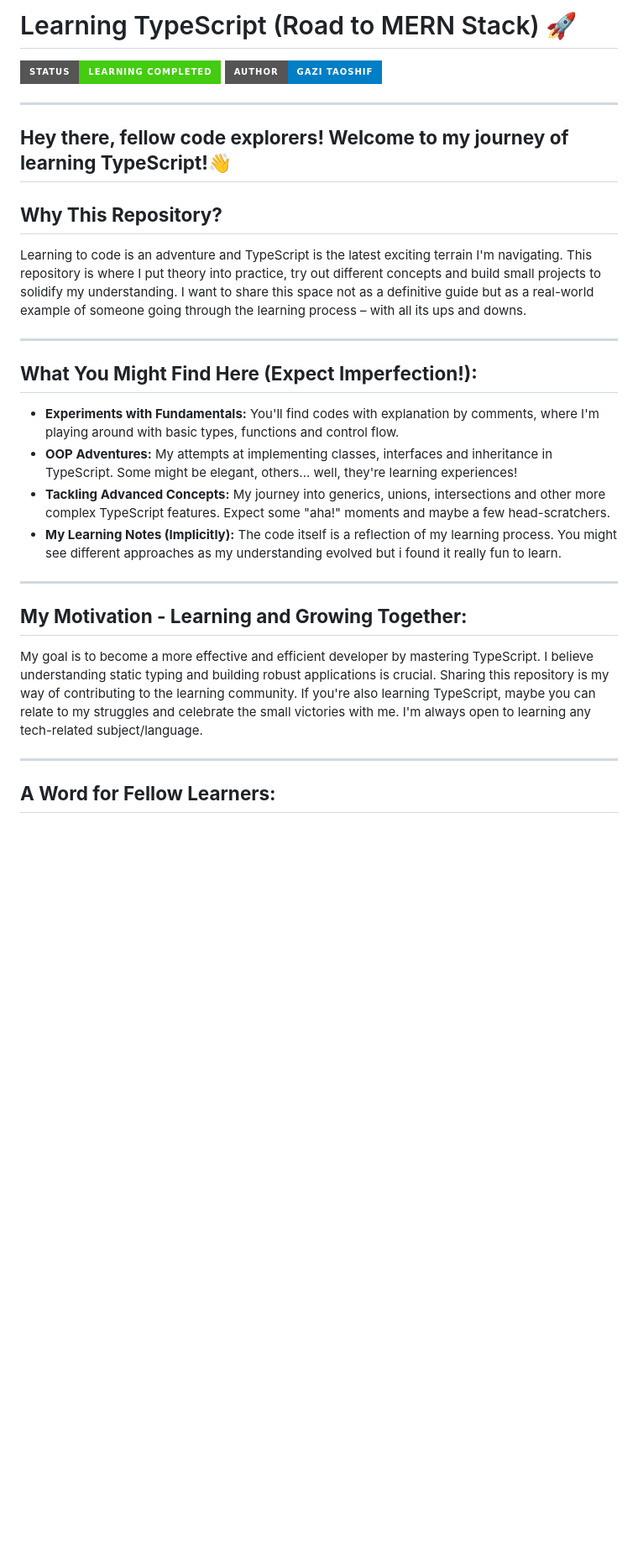
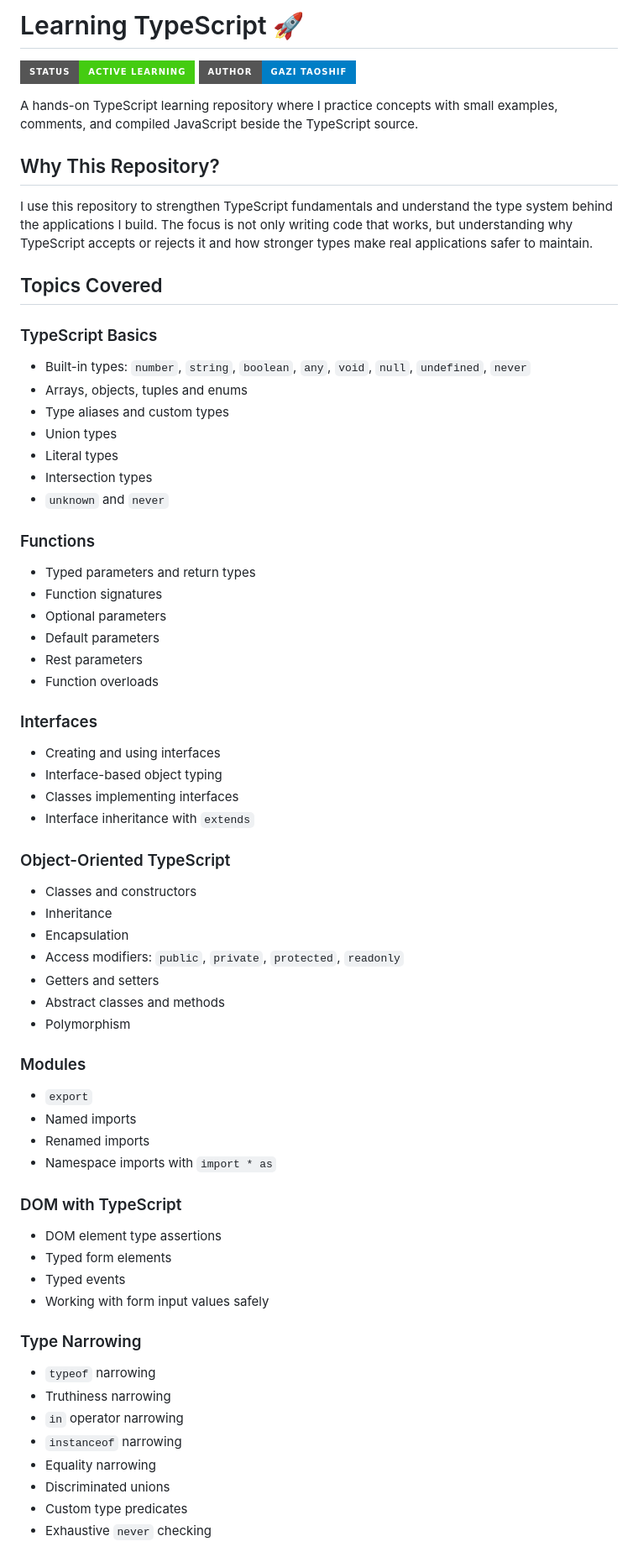
Before and after one commit to Taoshif1/LearningTS, a Markdown page: README.md, the part around one of its changes. Shown at 84% size. GitHub-like rendering; badges without logos; blank space fills up the shorter version.

```diff
--- a/README.md
+++ b/README.md
@@ -1,31 +1,67 @@
-# Learning TypeScript (Road to MERN Stack) 🚀
-[![Status: Learning Completed (for now!)](https://img.shields.io/badge/Status-Learning%20Completed%20-brightgreen.svg?style=for-the-badge)](https://github.com/Taoshif1/LearningTS)
-[![Author: Gazi Taoshif](https://img.shields.io/badge/Author-Gazi%20Taoshif-blue.svg?style=for-the-badge)](https://www.github.com/Taoshif1)
+# Learning TypeScript 🚀
 
----
+[![Status: Active Learning](https://img.shields.io/badge/Status-Active%20Learning-brightgreen.svg?style=for-the-badge)](https://github.com/Taoshif1/LearningTS)
+[![Author: Gazi Taoshif](https://img.shields.io/badge/Author-Gazi%20Taoshif-blue.svg?style=for-the-badge)](https://github.com/Taoshif1)
 
-## **Hey there, fellow code explorers! Welcome to my journey of learning TypeScript!👋**
+A hands-on TypeScript learning repository where I practice concepts with small examples, comments, and compiled JavaScript beside the TypeScript source.
 
-## **Why This Repository?**
+## Why This Repository?
 
-Learning to code is an adventure and TypeScript is the latest exciting terrain I'm navigating. This repository is where I put theory into practice, try out different concepts and build small projects to solidify my understanding. I want to share this space not as a definitive guide but as a real-world example of someone going through the learning process – with all its ups and downs.
+I use this repository to strengthen TypeScript fundamentals and understand the type system behind the applications I build. The focus is not only writing code that works, but understanding why TypeScript accepts or rejects it and how stronger types make real applications safer to maintain.
 
----
+## Topics Covered
 
-## **What You Might Find Here (Expect Imperfection!):**
+### TypeScript Basics
+- Built-in types: `number`, `string`, `boolean`, `any`, `void`, `null`, `undefined`, `never`
+- Arrays, objects, tuples and enums
+- Type aliases and custom types
+- Union types
+- Literal types
+- Intersection types
+- `unknown` and `never`
 
-* **Experiments with Fundamentals:** You'll find codes with explanation by comments, where I'm playing around with basic types, functions and control flow.
-* **OOP Adventures:** My attempts at implementing classes, interfaces and inheritance in TypeScript. Some might be elegant, others... well, they're learning experiences!
-* **Tackling Advanced Concepts:** My journey into generics, unions, intersections and other more complex TypeScript features. Expect some "aha!" moments and maybe a few head-scratchers.
-* **My Learning Notes (Implicitly):** The code itself is a reflection of my learning process. You might see different approaches as my understanding evolved but i found it really fun to learn.
+### Functions
+- Typed parameters and return types
+- Function signatures
+- Optional parameters
+- Default parameters
+- Rest parameters
+- Function overloads
 
----
+### Interfaces
+- Creating and using interfaces
+- Interface-based object typing
+- Classes implementing interfaces
+- Interface inheritance with `extends`
 
-## **My Motivation - Learning and Growing Together:**
+### Object-Oriented TypeScript
+- Classes and constructors
+- Inheritance
+- Encapsulation
+- Access modifiers: `public`, `private`, `protected`, `readonly`
+- Getters and setters
+- Abstract classes and methods
+- Polymorphism
 
-My goal is to become a more effective and efficient developer by mastering TypeScript. I believe understanding static typing and building robust applications is crucial. Sharing this repository is my way of contributing to the learning community. If you're also learning TypeScript, maybe you can relate to my struggles and celebrate the small victories with me. I'm always open to learning any tech-related subject/language.
+### Modules
+- `export`
+- Named imports
+- Renamed imports
+- Namespace imports with `import * as`
 
----
+### DOM with TypeScript
+- DOM element type assertions
+- Typed form elements
+- Typed events
+- Working with form input values safely
 
-## **A Word for Fellow Learners:**
+### Type Narrowing
+- `typeof` narrowing
+- Truthiness narrowing
+- `in` operator narrowing
+- `instanceof` narrowing
+- Equality narrowing
+- Discriminated unions
+- Custom type predicates
+- Exhaustive `never` checking
 
```
Also changed, not shown: other parts of README.md (+68 -23 lines).
